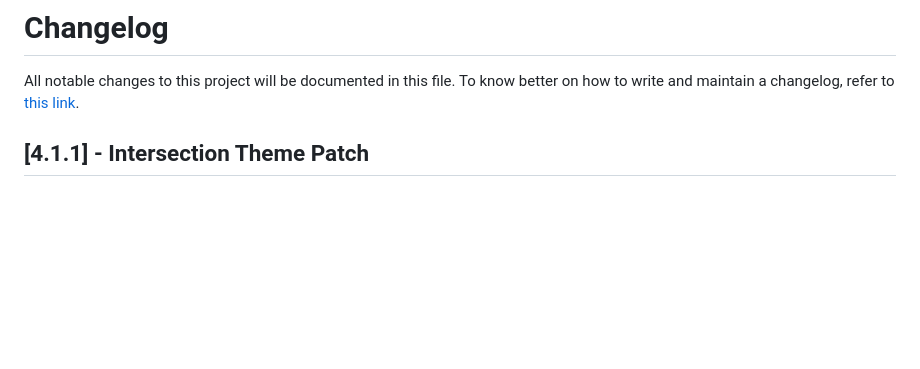
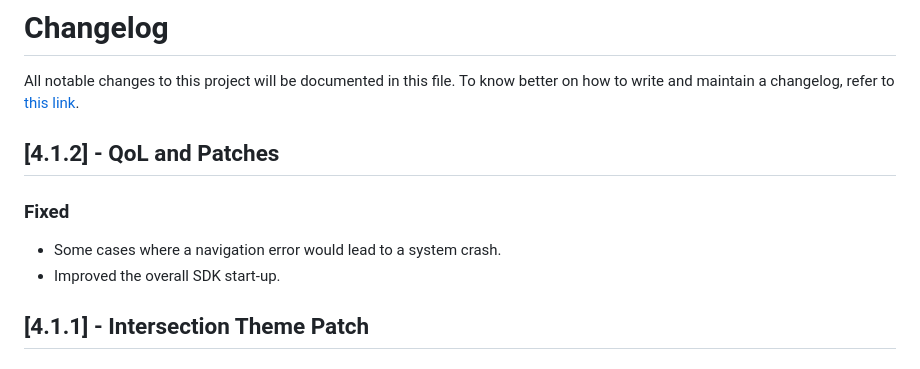
Before and after one commit to TrueLayer/TrueLayer-iOS-SDK, a Markdown page: CHANGELOG.md, the part around the change. Rendered like a GitHub page; blank space fills up the shorter version.

```diff
--- a/CHANGELOG.md
+++ b/CHANGELOG.md
@@ -1,5 +1,11 @@
 # Changelog
 All notable changes to this project will be documented in this file. To know better on how to write and maintain a changelog, refer to [this link](https://keepachangelog.com/en/1.0.0/).
+
+## [4.1.2] - QoL and Patches
+
+### Fixed
+- Some cases where a navigation error would lead to a system crash.
+- Improved the overall SDK start-up.
 
 ## [4.1.1] - Intersection Theme Patch
 
```
